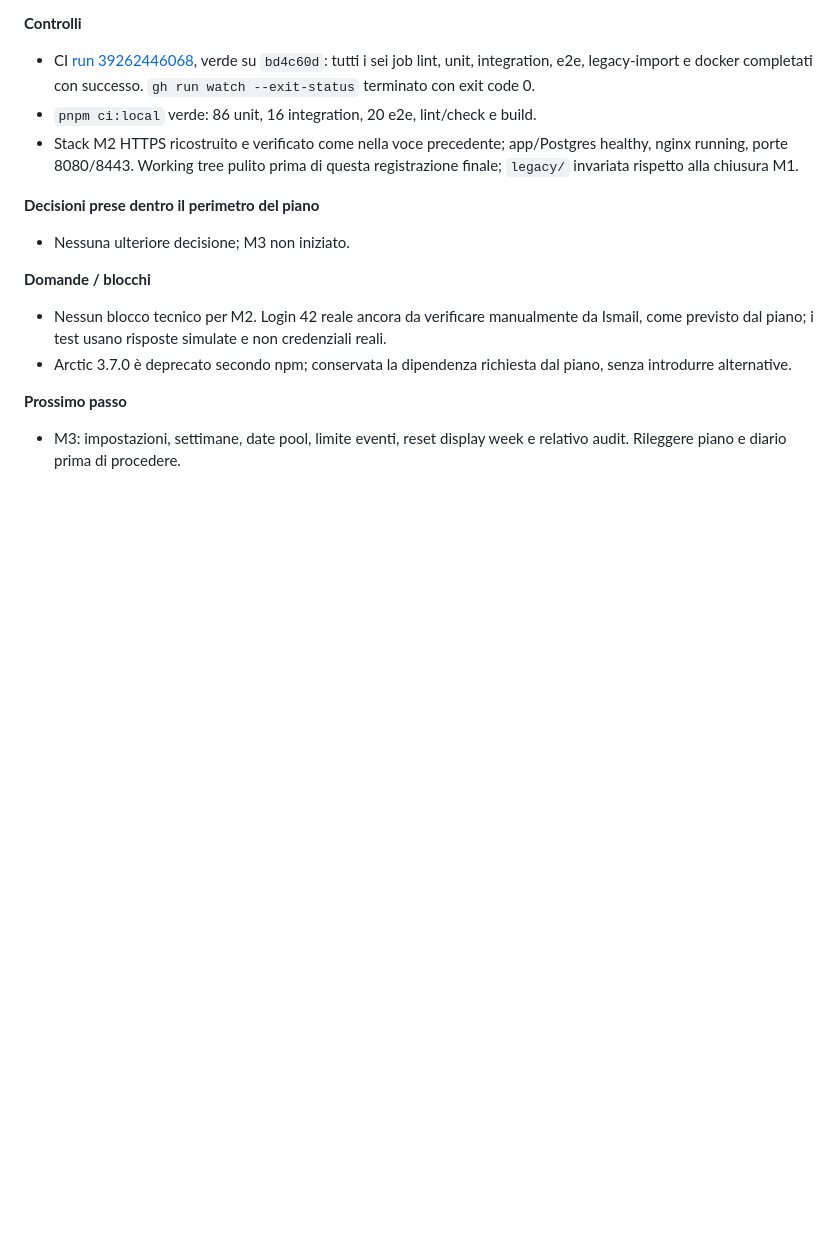
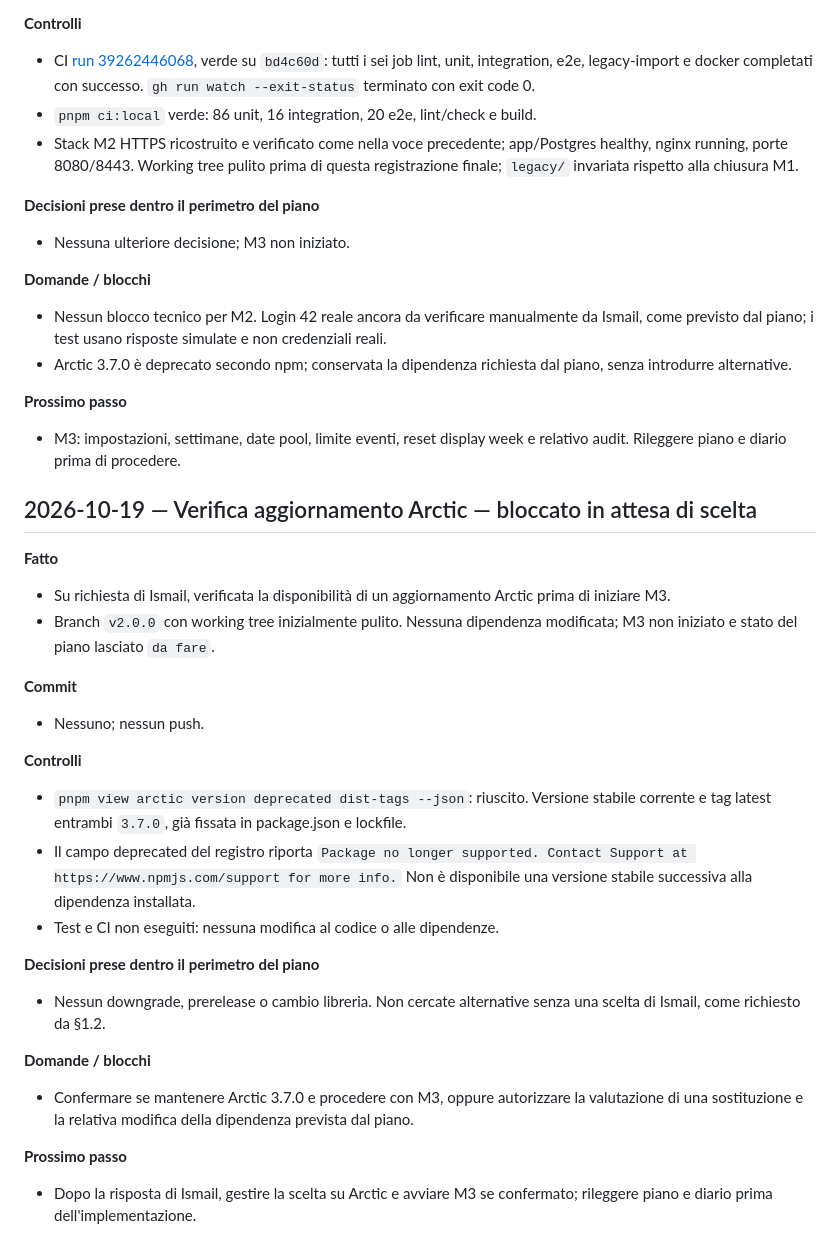
Before and after one commit to SamirAbdeslam/gestionale-baywatchers-42Firenze, a Markdown page: docs/v2/SESSIONS.md, the part around one of its changes. Rendered like a GitHub page; blank space fills up the shorter version.

```diff
--- a/docs/v2/SESSIONS.md
+++ b/docs/v2/SESSIONS.md
@@ -515,3 +524,26 @@ Spazio per istruzioni o risposte di Ismail all'agent (conferme di decisioni, pri
 
 **Prossimo passo**
 - M3: impostazioni, settimane, date pool, limite eventi, reset display week e relativo audit. Rileggere piano e diario prima di procedere.
+
+## 2026-10-19 — Verifica aggiornamento Arctic — bloccato in attesa di scelta
+
+**Fatto**
+- Su richiesta di Ismail, verificata la disponibilità di un aggiornamento Arctic prima di iniziare M3.
+- Branch `v2.0.0` con working tree inizialmente pulito. Nessuna dipendenza modificata; M3 non iniziato e stato del piano lasciato `da fare`.
+
+**Commit**
+- Nessuno; nessun push.
+
+**Controlli**
+- `pnpm view arctic version deprecated dist-tags --json`: riuscito. Versione stabile corrente e tag latest entrambi `3.7.0`, già fissata in package.json e lockfile.
+- Il campo deprecated del registro riporta `Package no longer supported. Contact Support at https://www.npmjs.com/support for more info.` Non è disponibile una versione stabile successiva alla dipendenza installata.
+- Test e CI non eseguiti: nessuna modifica al codice o alle dipendenze.
+
+**Decisioni prese dentro il perimetro del piano**
+- Nessun downgrade, prerelease o cambio libreria. Non cercate alternative senza una scelta di Ismail, come richiesto da §1.2.
+
+**Domande / blocchi**
+- Confermare se mantenere Arctic 3.7.0 e procedere con M3, oppure autorizzare la valutazione di una sostituzione e la relativa modifica della dipendenza prevista dal piano.
+
+**Prossimo passo**
+- Dopo la risposta di Ismail, gestire la scelta su Arctic e avviare M3 se confermato; rileggere piano e diario prima dell'implementazione.
```
Also changed, not shown: other parts of docs/v2/SESSIONS.md (+9 -0 lines), docs/v2/PLAN.md (+2 -2 lines).
